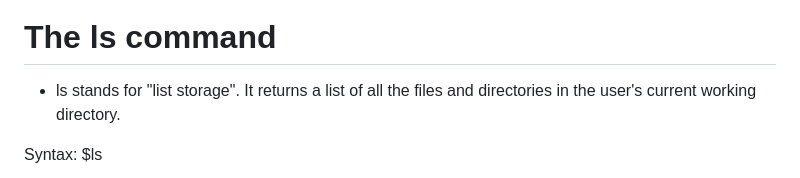
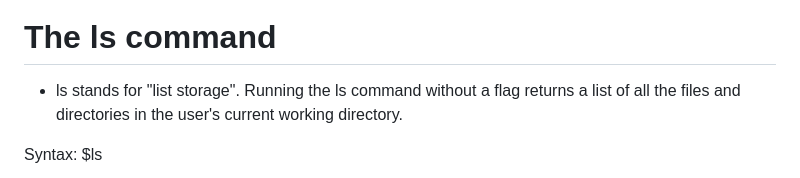
Before and after one commit to Ogadimma01/Devops_projects, a Markdown page: Linux-projects/Linux.md, the part around the change. Drawn GitHub-style.

```diff
--- a/Linux-projects/Linux.md
+++ b/Linux-projects/Linux.md
@@ -81,7 +81,7 @@ Syntax: $cd - takes the user back to the previous directory. repeating the comma
 
 # The ls command
 
-* ls stands for "list storage". It returns a list of all the files and directories in the user's current working directory.
+* ls stands for "list storage". Running the ls command without a flag returns a list of all the files and directories in the user's current working directory.
 
 Syntax: $ls
 
```
